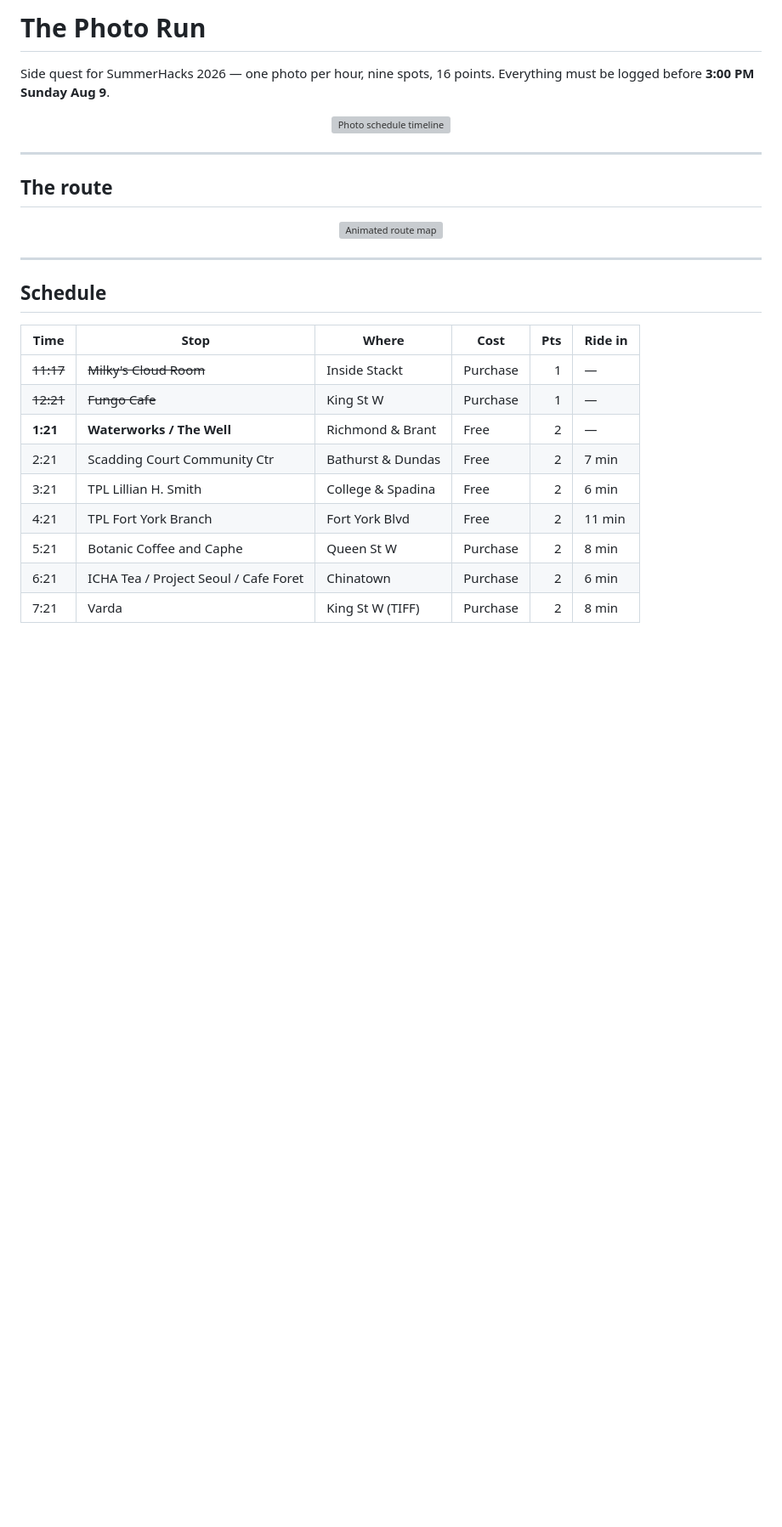
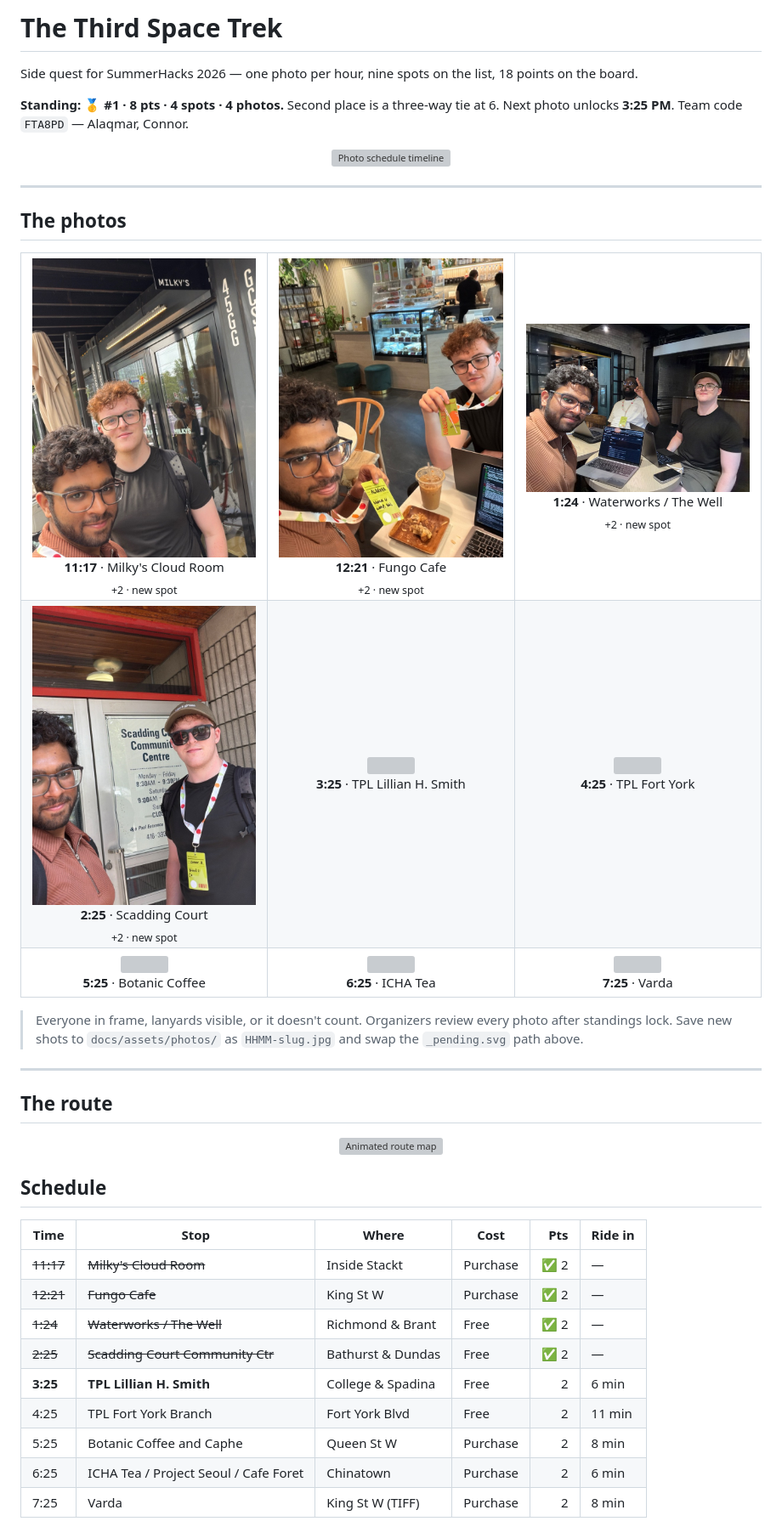
Before and after one commit to AlaqmarG/git-out-of-town, a Markdown page: docs/hunt.md, the part around one of its changes. Shown at 85% size. Drawn GitHub-style; pictures changed too: docs/assets/photos/1117-milkys.jpg (added), docs/assets/photos/1221-fungo.jpg (added), docs/assets/photos/1324-waterworks.jpg (added); blank space fills up the shorter version; grey boxes are pictures that could not be loaded.

```diff
--- a/docs/hunt.md
+++ b/docs/hunt.md
@@ -1,11 +1,39 @@
-# The Photo Run
+# The Third Space Trek
 
-Side quest for SummerHacks 2026 — one photo per hour, nine spots, 16 points.
-Everything must be logged before **3:00 PM Sunday Aug 9**.
+Side quest for SummerHacks 2026 — one photo per hour, nine spots on the list, 18 points on the board.
+
+**Standing: 🥇 #1 · 8 pts · 4 spots · 4 photos.** Second place is a three-way tie at 6.
+Next photo unlocks **3:25 PM**. Team code `FTA8PD` — Alaqmar, Connor.
 
 <p align="center">
   <img src="assets/hunt-timeline.svg" alt="Photo schedule timeline" width="100%">
 </p>
+
+---
+
+## The photos
+
+<table>
+<tr>
+<td width="33%" align="center"><img src="assets/photos/1117-milkys.jpg" width="100%"><br><b>11:17</b> · Milky's Cloud Room<br><sub>+2 · new spot</sub></td>
+<td width="33%" align="center"><img src="assets/photos/1221-fungo.jpg" width="100%"><br><b>12:21</b> · Fungo Cafe<br><sub>+2 · new spot</sub></td>
+<td width="33%" align="center"><img src="assets/photos/1324-waterworks.jpg" width="100%"><br><b>1:24</b> · Waterworks / The Well<br><sub>+2 · new spot</sub></td>
+</tr>
+<tr>
+<td align="center"><img src="assets/photos/1425-scadding.jpg" width="100%"><br><b>2:25</b> · Scadding Court<br><sub>+2 · new spot</sub></td>
+<td align="center"><img src="assets/photos/_pending.svg" width="100%"><br><b>3:25</b> · TPL Lillian H. Smith</td>
+<td align="center"><img src="assets/photos/_pending.svg" width="100%"><br><b>4:25</b> · TPL Fort York</td>
+</tr>
+<tr>
+<td align="center"><img src="assets/photos/_pending.svg" width="100%"><br><b>5:25</b> · Botanic Coffee</td>
+<td align="center"><img src="assets/photos/_pending.svg" width="100%"><br><b>6:25</b> · ICHA Tea</td>
+<td align="center"><img src="assets/photos/_pending.svg" width="100%"><br><b>7:25</b> · Varda</td>
+</tr>
+</table>
+
+> Everyone in frame, lanyards visible, or it doesn't count. Organizers review every photo after
+> standings lock. Save new shots to `docs/assets/photos/` as `HHMM-slug.jpg` and swap the
+> `_pending.svg` path above.
 
 ---
 
@@ -15,19 +43,17 @@ Everything must be logged before **3:00 PM Sunday Aug 9**.
   <img src="assets/hunt-route.svg" alt="Animated route map" width="100%">
 </p>
 
----
-
 ## Schedule
 
 | Time | Stop | Where | Cost | Pts | Ride in |
 |---|---|---|---|---:|---|
-| ~~11:17~~ | ~~Milky's Cloud Room~~ | Inside Stackt | Purchase | 1 | — |
-| ~~12:21~~ | ~~Fungo Cafe~~ | King St W | Purchase | 1 | — |
-| **1:21** | **Waterworks / The Well** | Richmond & Brant | Free | 2 | — |
-| 2:21 | Scadding Court Community Ctr | Bathurst & Dundas | Free | 2 | 7 min |
-| 3:21 | TPL Lillian H. Smith | College & Spadina | Free | 2 | 6 min |
-| 4:21 | TPL Fort York Branch | Fort York Blvd | Free | 2 | 11 min |
-| 5:21 | Botanic Coffee and Caphe | Queen St W | Purchase | 2 | 8 min |
-| 6:21 | ICHA Tea / Project Seoul / Cafe Foret | Chinatown | Purchase | 2 | 6 min |
-| 7:21 | Varda | King St W (TIFF) | Purchase | 2 | 8 min |
+| ~~11:17~~ | ~~Milky's Cloud Room~~ | Inside Stackt | Purchase | ✅ 2 | — |
+| ~~12:21~~ | ~~Fungo Cafe~~ | King St W | Purchase | ✅ 2 | — |
+| ~~1:24~~ | ~~Waterworks / The Well~~ | Richmond & Brant | Free | ✅ 2 | — |
+| ~~2:25~~ | ~~Scadding Court Community Ctr~~ | Bathurst & Dundas | Free | ✅ 2 | — |
+| **3:25** | **TPL Lillian H. Smith** | College & Spadina | Free | 2 | 6 min |
+| 4:25 | TPL Fort York Branch | Fort York Blvd | Free | 2 | 11 min |
+| 5:25 | Botanic Coffee and Caphe | Queen St W | Purchase | 2 | 8 min |
+| 6:25 | ICHA Tea / Project Seoul / Cafe Foret | Chinatown | Purchase | 2 | 6 min |
+| 7:25 | Varda | King St W (TIFF) | Purchase | 2 | 8 min |
 
```
Also changed, not shown: other parts of docs/hunt.md (+23 -37 lines), README.md (+1 -0 lines), 2 other files.
